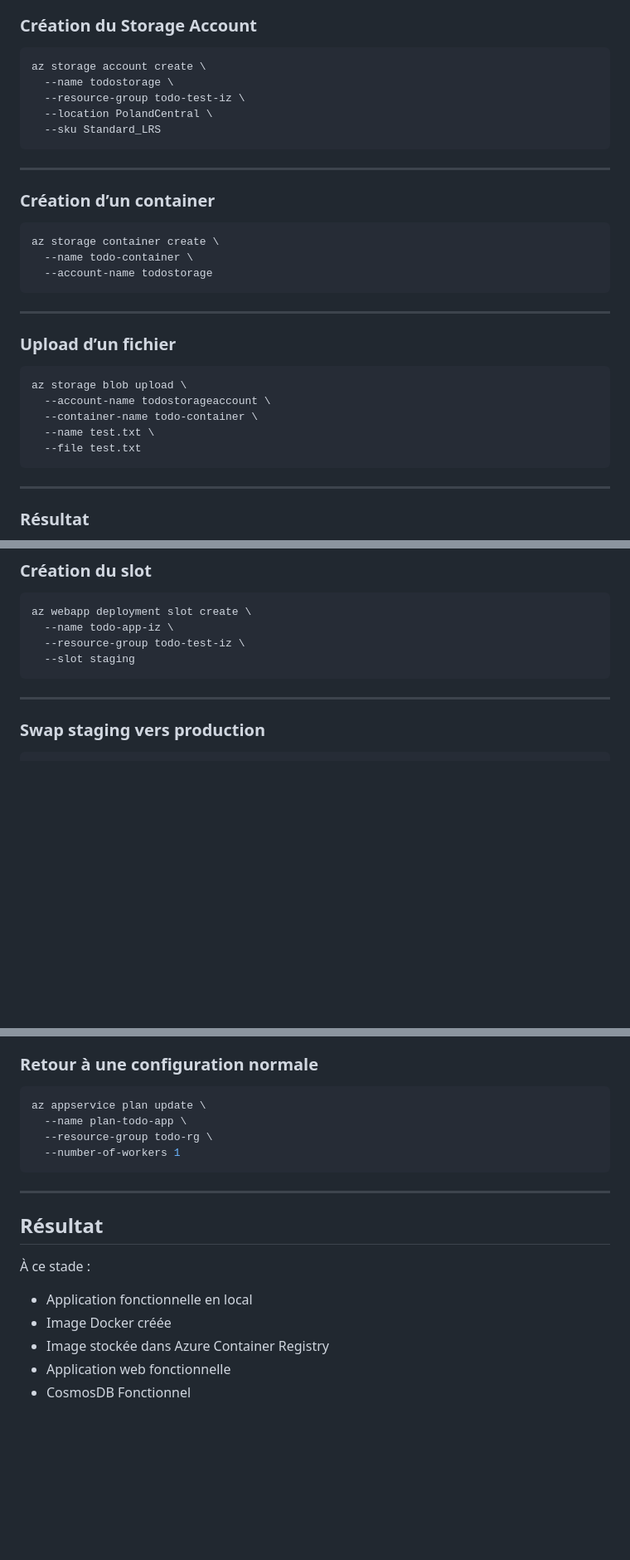
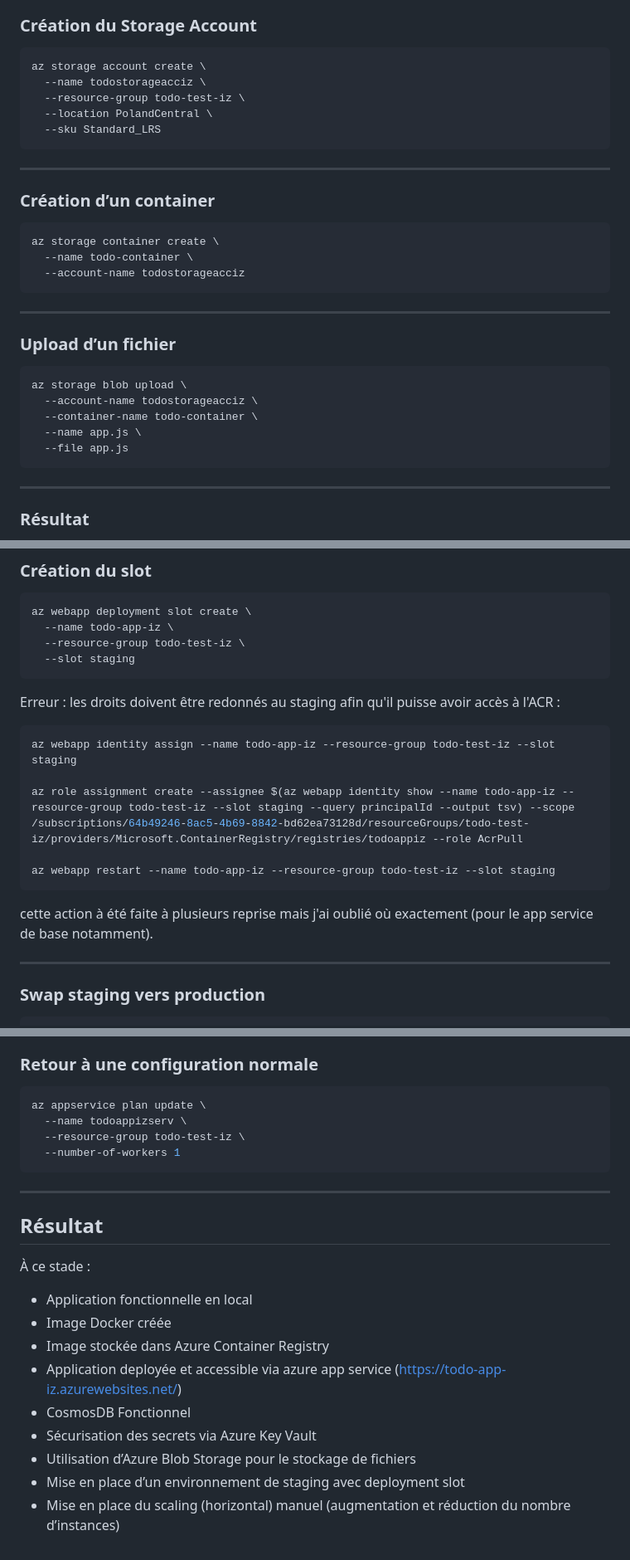
Before and after one commit to iliesovni/todoappazuresdv, a Markdown page: README.md, 3 parts joined by grey strips. Shown at 83% size. GitHub-like rendering; blank space fills up the shorter version.

Commit message:
feat: wow le readme

````diff
--- a/README.md
+++ b/README.md
@@ -348,7 +348,7 @@ Utiliser un stockage objet pour stocker des fichiers liés à l’application.
 
 ```bash
 az storage account create \
-  --name todostorage \
+  --name todostorageacciz \
   --resource-group todo-test-iz \
   --location PolandCentral \
   --sku Standard_LRS
@@ -361,7 +361,7 @@ az storage account create \
 ```bash
 az storage container create \
   --name todo-container \
-  --account-name todostorage
+  --account-name todostorageacciz
 ```
 
 ---
@@ -370,10 +370,10 @@ az storage container create \
 
 ```bash
 az storage blob upload \
-  --account-name todostorageaccount \
+  --account-name todostorageacciz \
   --container-name todo-container \
-  --name test.txt \
-  --file test.txt
+  --name app.js \
+  --file app.js
 ```
 
 ---
@@ -402,6 +402,18 @@ az webapp deployment slot create \
   --resource-group todo-test-iz \
   --slot staging
 ```
+
+Erreur : les droits doivent être redonnés au staging afin qu'il puisse avoir accès à l'ACR :
+
+```bash
+az webapp identity assign --name todo-app-iz --resource-group todo-test-iz --slot staging
+
+az role assignment create --assignee $(az webapp identity show --name todo-app-iz --resource-group todo-test-iz --slot staging --query principalId --output tsv) --scope /subscriptions/64b49246-8ac5-4b69-8842-bd62ea73128d/resourceGroups/todo-test-iz/providers/Microsoft.ContainerRegistry/registries/todoappiz --role AcrPull
+
+az webapp restart --name todo-app-iz --resource-group todo-test-iz --slot staging
+```
+
+cette action à été faite à plusieurs reprise mais j'ai oublié où exactement (pour le app service de base notamment).
 
 ---
 
@@ -475,8 +489,8 @@ Le scaling manuel permet :
 
 ```bash
 az appservice plan update \
-  --name plan-todo-app \
-  --resource-group todo-rg \
+  --name todoappizserv \
+  --resource-group todo-test-iz \
   --number-of-workers 1
 ```
 
@@ -489,5 +503,9 @@ az appservice plan update \
 * Application fonctionnelle en local
 * Image Docker créée
 * Image stockée dans Azure Container Registry
-* Application web fonctionnelle
+* Application deployée et accessible via azure app service (https://todo-app-iz.azurewebsites.net/)
 * CosmosDB Fonctionnel
+* Sécurisation des secrets via Azure Key Vault
+* Utilisation d’Azure Blob Storage pour le stockage de fichiers
+* Mise en place d’un environnement de staging avec deployment slot
+* Mise en place du scaling (horizontal) manuel (augmentation et réduction du nombre d’instances)
````
Also changed, not shown: other parts of README.md (+4 -2 lines).
